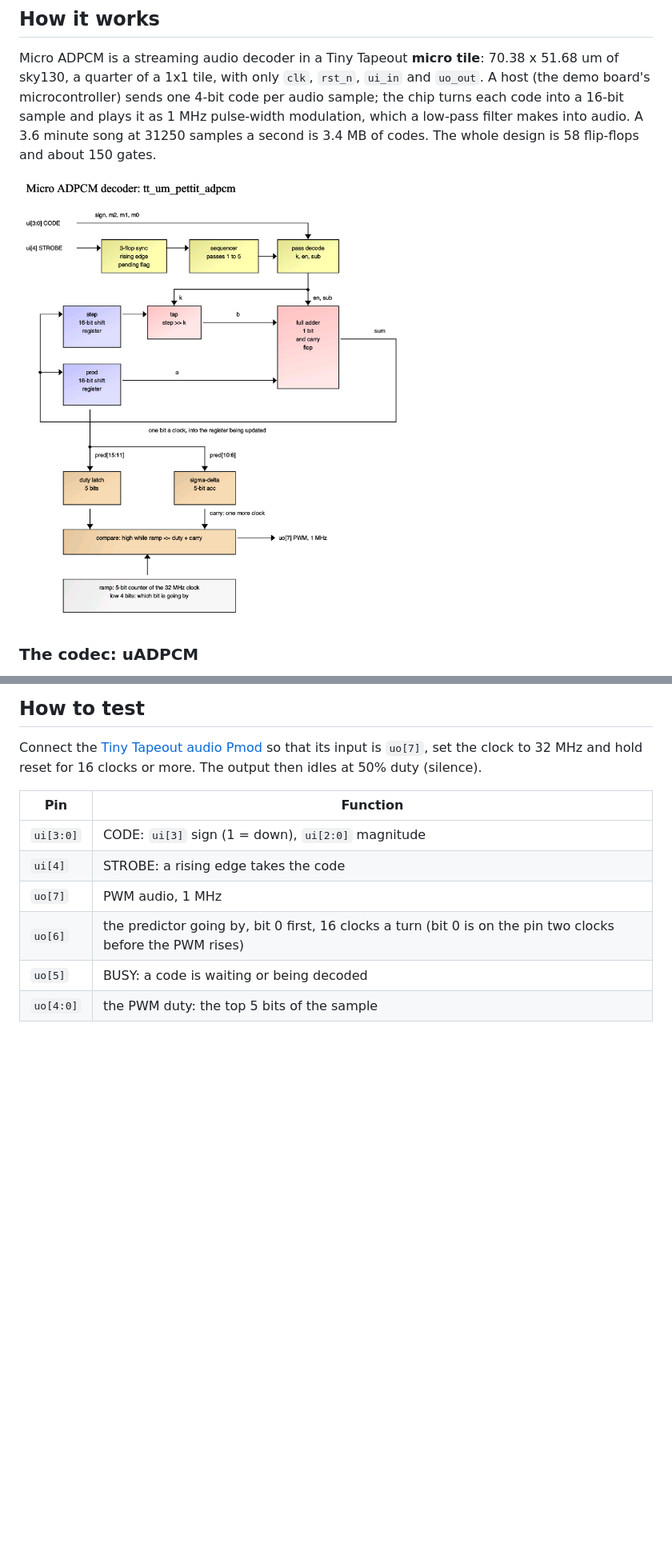
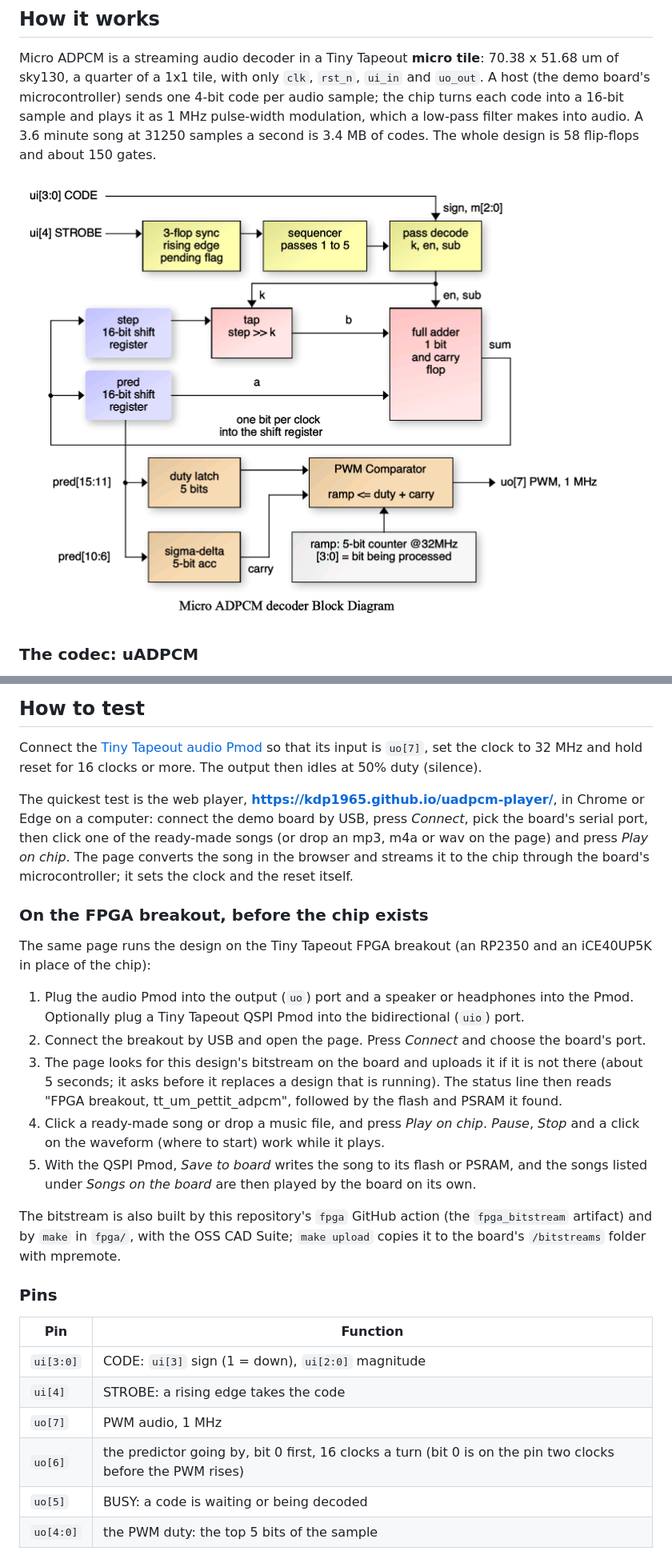
Before and after one commit to kdp1965/ttsky26e-um-pettit-adpcm, a Markdown page: docs/info.md, 2 parts joined by grey strips. Shown at 80% size. Drawn GitHub-style; pictures changed too: docs/block_diagram.png; blank space fills up the shorter version.

```diff
--- a/docs/info.md
+++ b/docs/info.md
@@ -93,6 +93,34 @@ Connect the [Tiny Tapeout audio Pmod](https://github.com/MichaelBell/tt-audio-pm
 input is `uo[7]`, set the clock to 32 MHz and hold reset for 16 clocks or more. The output then
 idles at 50% duty (silence).
 
+The quickest test is the web player, **https://kdp1965.github.io/uadpcm-player/**, in Chrome or
+Edge on a computer: connect the demo board by USB, press *Connect*, pick the board's serial port,
+then click one of the ready-made songs (or drop an mp3, m4a or wav on the page) and press *Play
+on chip*. The page converts the song in the browser and streams it to the chip through the
+board's microcontroller; it sets the clock and the reset itself.
+
+### On the FPGA breakout, before the chip exists
+
+The same page runs the design on the Tiny Tapeout FPGA breakout (an RP2350 and an iCE40UP5K in
+place of the chip):
+
+1. Plug the audio Pmod into the output (`uo`) port and a speaker or headphones into the Pmod.
+   Optionally plug a Tiny Tapeout QSPI Pmod into the bidirectional (`uio`) port.
+2. Connect the breakout by USB and open the page. Press *Connect* and choose the board's port.
+3. The page looks for this design's bitstream on the board and uploads it if it is not there
+   (about 5 seconds; it asks before it replaces a design that is running). The status line
+   then reads "FPGA breakout, tt_um_pettit_adpcm", followed by the flash and PSRAM it found.
+4. Click a ready-made song or drop a music file, and press *Play on chip*. *Pause*, *Stop* and
+   a click on the waveform (where to start) work while it plays.
+5. With the QSPI Pmod, *Save to board* writes the song to its flash or PSRAM, and the songs
+   listed under *Songs on the board* are then played by the board on its own.
+
+The bitstream is also built by this repository's `fpga` GitHub action (the `fpga_bitstream`
+artifact) and by `make` in `fpga/`, with the OSS CAD Suite; `make upload` copies it to the
+board's `/bitstreams` folder with mpremote.
+
+### Pins
+
 | Pin | Function |
 |-----|----------|
 | `ui[3:0]` | CODE: `ui[3]` sign (1 = down), `ui[2:0]` magnitude |
```
Also changed, not shown: other parts of docs/info.md (+5 -3 lines), README.md (+20 -5 lines), 1 other file.
